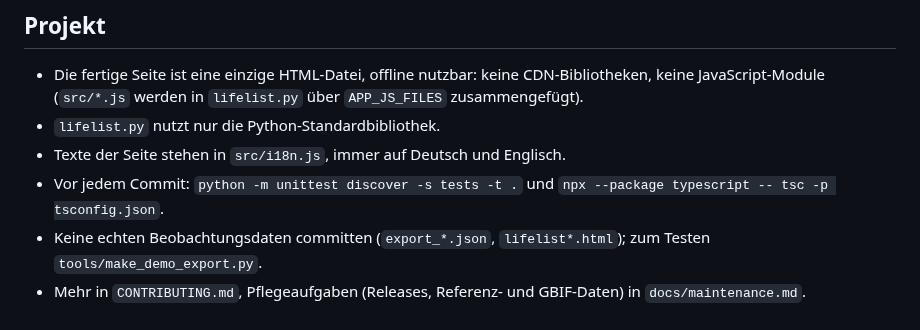
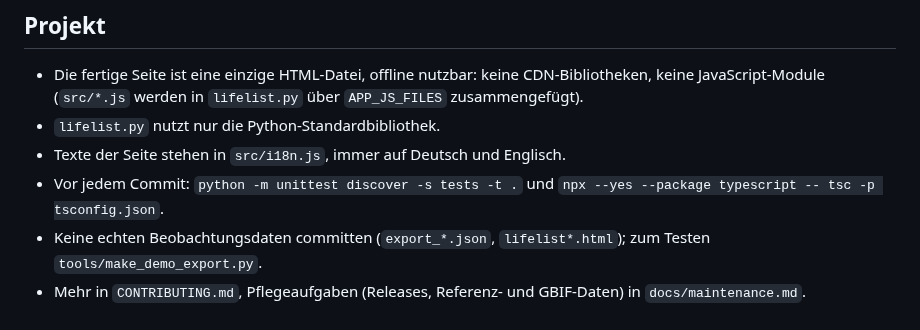
Before and after one commit to fotokolade/ornithoLifeList, a Markdown page: CLAUDE.md, the part around the change. GitHub-like rendering.

```diff
--- a/CLAUDE.md
+++ b/CLAUDE.md
@@ -10,6 +10,6 @@
 - Die fertige Seite ist eine einzige HTML-Datei, offline nutzbar: keine CDN-Bibliotheken, keine JavaScript-Module (`src/*.js` werden in `lifelist.py` über `APP_JS_FILES` zusammengefügt).
 - `lifelist.py` nutzt nur die Python-Standardbibliothek.
 - Texte der Seite stehen in `src/i18n.js`, immer auf Deutsch und Englisch.
-- Vor jedem Commit: `python -m unittest discover -s tests -t .` und `npx --package typescript -- tsc -p tsconfig.json`.
+- Vor jedem Commit: `python -m unittest discover -s tests -t .` und `npx --yes --package typescript -- tsc -p tsconfig.json`.
 - Keine echten Beobachtungsdaten committen (`export_*.json`, `lifelist*.html`); zum Testen `tools/make_demo_export.py`.
 - Mehr in `CONTRIBUTING.md`, Pflegeaufgaben (Releases, Referenz- und GBIF-Daten) in `docs/maintenance.md`.
```
Also changed, not shown: README.md (+4 -0 lines), docs/maintenance.md (+1 -1 lines), docs/screenshots/planner.png (added), 1 other file.
